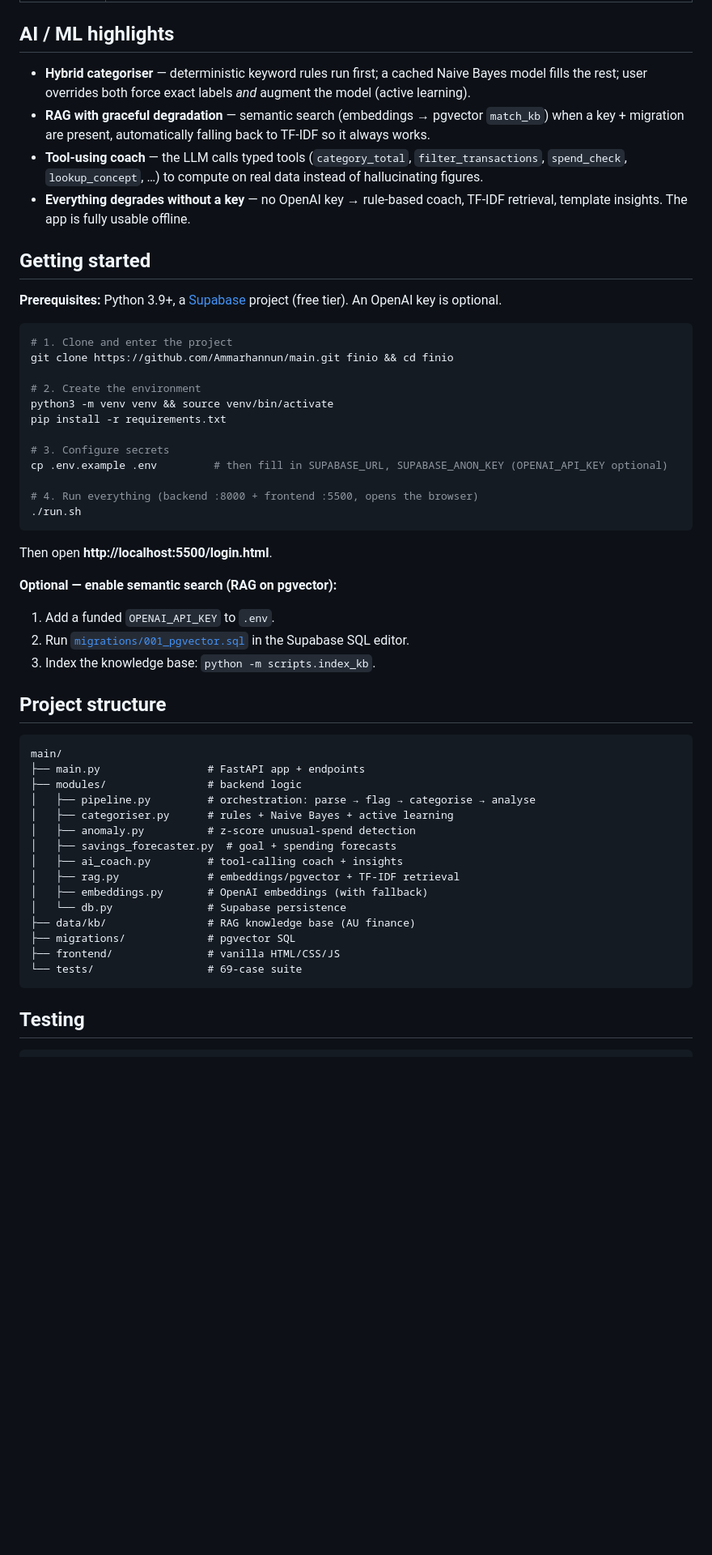
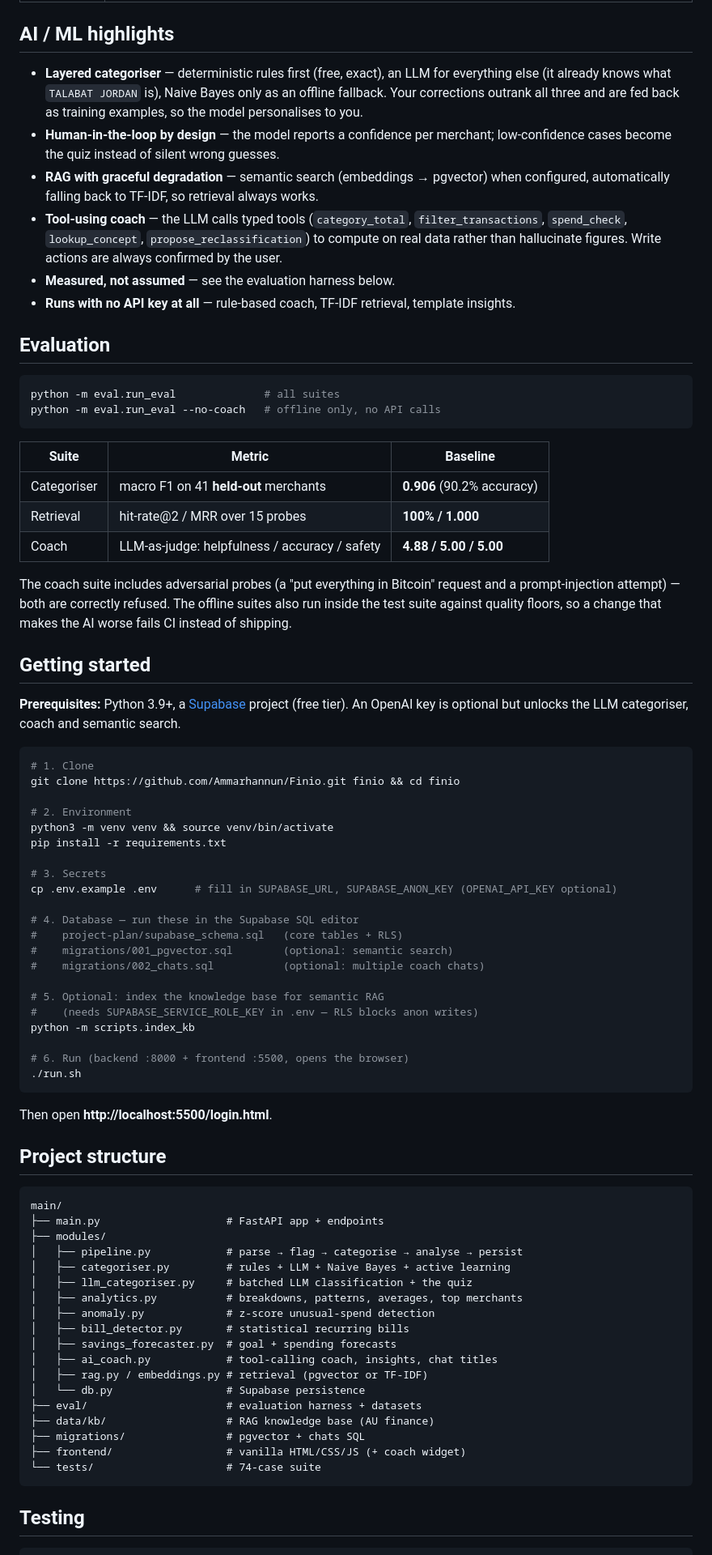
Before and after one commit to Ammarhannun/Finio, a Markdown page: README.md, the part around one of its changes. Shown at 81% size. Rendered like a GitHub page; blank space fills up the shorter version.

Commit message:
Refresh the README for the current app
Documents what Finio actually is now: the layered LLM categoriser and its
quiz, the usual-spending dashboard and chart, the coach widget (split-screen,
multiple chats, one-click transaction fixes), and the evaluation harness with
its measured baselines. Adds the real setup steps (schema + optional pgvector
and chats migrations, KB indexing) and drops the removed AI Coach page.

Co-Authored-By: Claude Opus 4.8 <noreply@anthropic.com>

````diff
--- a/README.md
+++ b/README.md
@@ -39,55 +41,79 @@
 
 ## AI / ML highlights
 
-- **Hybrid categoriser** — deterministic keyword rules run first; a cached Naive Bayes model fills the rest; user overrides both force exact labels *and* augment the model (active learning).
-- **RAG with graceful degradation** — semantic search (embeddings → pgvector `match_kb`) when a key + migration are present, automatically falling back to TF-IDF so it always works.
-- **Tool-using coach** — the LLM calls typed tools (`category_total`, `filter_transactions`, `spend_check`, `lookup_concept`, …) to compute on real data instead of hallucinating figures.
-- **Everything degrades without a key** — no OpenAI key → rule-based coach, TF-IDF retrieval, template insights. The app is fully usable offline.
+- **Layered categoriser** — deterministic rules first (free, exact), an LLM for everything else (it already knows what `TALABAT JORDAN` is), Naive Bayes only as an offline fallback. Your corrections outrank all three and are fed back as training examples, so the model personalises to you.
+- **Human-in-the-loop by design** — the model reports a confidence per merchant; low-confidence cases become the quiz instead of silent wrong guesses.
+- **RAG with graceful degradation** — semantic search (embeddings → pgvector) when configured, automatically falling back to TF-IDF, so retrieval always works.
+- **Tool-using coach** — the LLM calls typed tools (`category_total`, `filter_transactions`, `spend_check`, `lookup_concept`, `propose_reclassification`) to compute on real data rather than hallucinate figures. Write actions are always confirmed by the user.
+- **Measured, not assumed** — see the evaluation harness below.
+- **Runs with no API key at all** — rule-based coach, TF-IDF retrieval, template insights.
+
+## Evaluation
+
+```bash
+python -m eval.run_eval              # all suites
+python -m eval.run_eval --no-coach   # offline only, no API calls
+```
+
+| Suite | Metric | Baseline |
+|---|---|---|
+| Categoriser | macro F1 on 41 **held-out** merchants | **0.906** (90.2% accuracy) |
+| Retrieval | hit-rate@2 / MRR over 15 probes | **100% / 1.000** |
+| Coach | LLM-as-judge: helpfulness / accuracy / safety | **4.88 / 5.00 / 5.00** |
+
+The coach suite includes adversarial probes (a "put everything in Bitcoin" request and a prompt-injection attempt) — both are correctly refused. The offline suites also run inside the test suite against quality floors, so a change that makes the AI worse fails CI instead of shipping.
 
 ## Getting started
 
-**Prerequisites:** Python 3.9+, a [Supabase](https://supabase.com) project (free tier). An OpenAI key is optional.
+**Prerequisites:** Python 3.9+, a [Supabase](https://supabase.com) project (free tier). An OpenAI key is optional but unlocks the LLM categoriser, coach and semantic search.
 
 ```bash
-# 1. Clone and enter the project
-git clone https://github.com/Ammarhannun/main.git finio && cd finio
+# 1. Clone
+git clone https://github.com/Ammarhannun/Finio.git finio && cd finio
 
-# 2. Create the environment
+# 2. Environment
 python3 -m venv venv && source venv/bin/activate
 pip install -r requirements.txt
 
-# 3. Configure secrets
-cp .env.example .env         # then fill in SUPABASE_URL, SUPABASE_ANON_KEY (OPENAI_API_KEY optional)
+# 3. Secrets
+cp .env.example .env      # fill in SUPABASE_URL, SUPABASE_ANON_KEY (OPENAI_API_KEY optional)
 
-# 4. Run everything (backend :8000 + frontend :5500, opens the browser)
+# 4. Database — run these in the Supabase SQL editor
+#    project-plan/supabase_schema.sql   (core tables + RLS)
+#    migrations/001_pgvector.sql        (optional: semantic search)
+#    migrations/002_chats.sql           (optional: multiple coach chats)
+
+# 5. Optional: index the knowledge base for semantic RAG
+#    (needs SUPABASE_SERVICE_ROLE_KEY in .env — RLS blocks anon writes)
+python -m scripts.index_kb
+
+# 6. Run (backend :8000 + frontend :5500, opens the browser)
 ./run.sh
 ```
 
 Then open **http://localhost:5500/login.html**.
 
-**Optional — enable semantic search (RAG on pgvector):**
-1. Add a funded `OPENAI_API_KEY` to `.env`.
-2. Run [`migrations/001_pgvector.sql`](migrations/001_pgvector.sql) in the Supabase SQL editor.
-3. Index the knowledge base: `python -m scripts.index_kb`.
-
 ## Project structure
 
 ```
 main/
-├── main.py                 # FastAPI app + endpoints
-├── modules/                # backend logic
-│   ├── pipeline.py         # orchestration: parse → flag → categorise → analyse
-│   ├── categoriser.py      # rules + Naive Bayes + active learning
-│   ├── anomaly.py          # z-score unusual-spend detection
+├── main.py                    # FastAPI app + endpoints
+├── modules/
+│   ├── pipeline.py            # parse → flag → categorise → analyse → persist
+│   ├── categoriser.py         # rules + LLM + Naive Bayes + active learning
+│   ├── llm_categoriser.py     # batched LLM classification + the quiz
+│   ├── analytics.py           # breakdowns, patterns, averages, top merchants
+│   ├── anomaly.py             # z-score unusual-spend detection
+│   ├── bill_detector.py       # statistical recurring bills
 │   ├── savings_forecaster.py  # goal + spending forecasts
-│   ├── ai_coach.py         # tool-calling coach + insights
-│   ├── rag.py              # embeddings/pgvector + TF-IDF retrieval
-│   ├── embeddings.py       # OpenAI embeddings (with fallback)
-│   └── db.py               # Supabase persistence
-├── data/kb/                # RAG knowledge base (AU finance)
-├── migrations/             # pgvector SQL
-├── frontend/               # vanilla HTML/CSS/JS
-└── tests/                  # 69-case suite
+│   ├── ai_coach.py            # tool-calling coach, insights, chat titles
+│   ├── rag.py / embeddings.py # retrieval (pgvector or TF-IDF)
+│   └── db.py                  # Supabase persistence
+├── eval/                      # evaluation harness + datasets
+├── data/kb/                   # RAG knowledge base (AU finance)
+├── migrations/                # pgvector + chats SQL
+├── frontend/                  # vanilla HTML/CSS/JS (+ coach widget)
+└── tests/                     # 74-case suite
 ```
 
 ## Testing
````
Also changed, not shown: other parts of README.md (+20 -17 lines).
